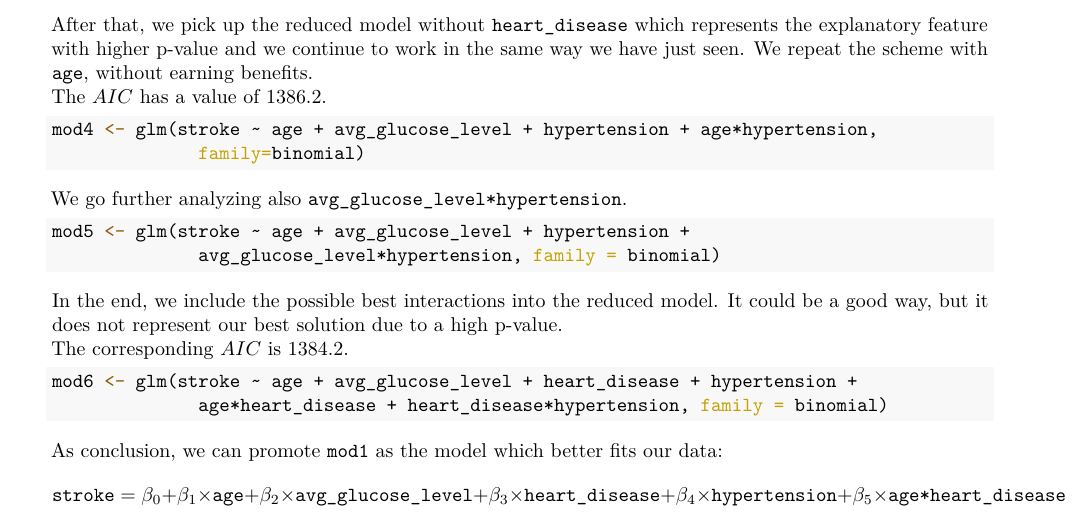
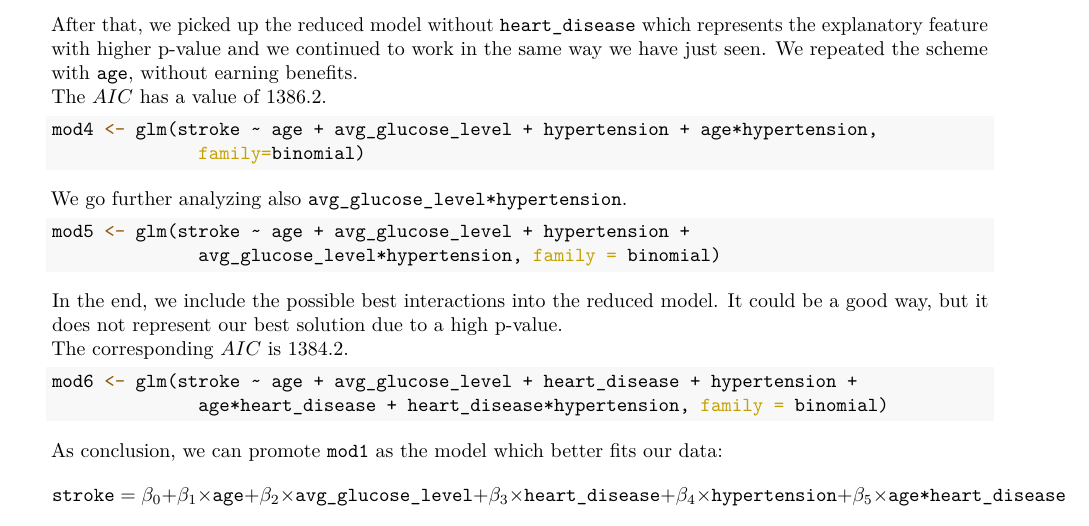
Before and after one commit to GurjeetSinghSangra/stat-learning-stroke, a LaTeX document (Statistical-Project.tex): part of page 19 of 29, cut so that both start at the same text. Compiled offline with pdfLaTeX.

Commit message:
ripristino di una frase al tempo passato

```diff
--- a/Statistical-Project.tex
+++ b/Statistical-Project.tex
@@ -1184,9 +1184,9 @@ which shows a good model with \(AIC = 1384.5\).
 ## Number of Fisher Scoring iterations: 7
 \end{verbatim}
 
-After that, we pick up the reduced model without \texttt{heart\_disease}
+After that, we picked up the reduced model without \texttt{heart\_disease}
 which represents the explanatory feature with higher p-value and we
-continue to work in the same way we have just seen. We repeat the
+continued to work in the same way we have just seen. We repeated the
 scheme with \texttt{age}, without earning benefits.\\
 The \(AIC\) has a value of \(1386.2\).
 
```
Also changed, not shown: 1 other file.
